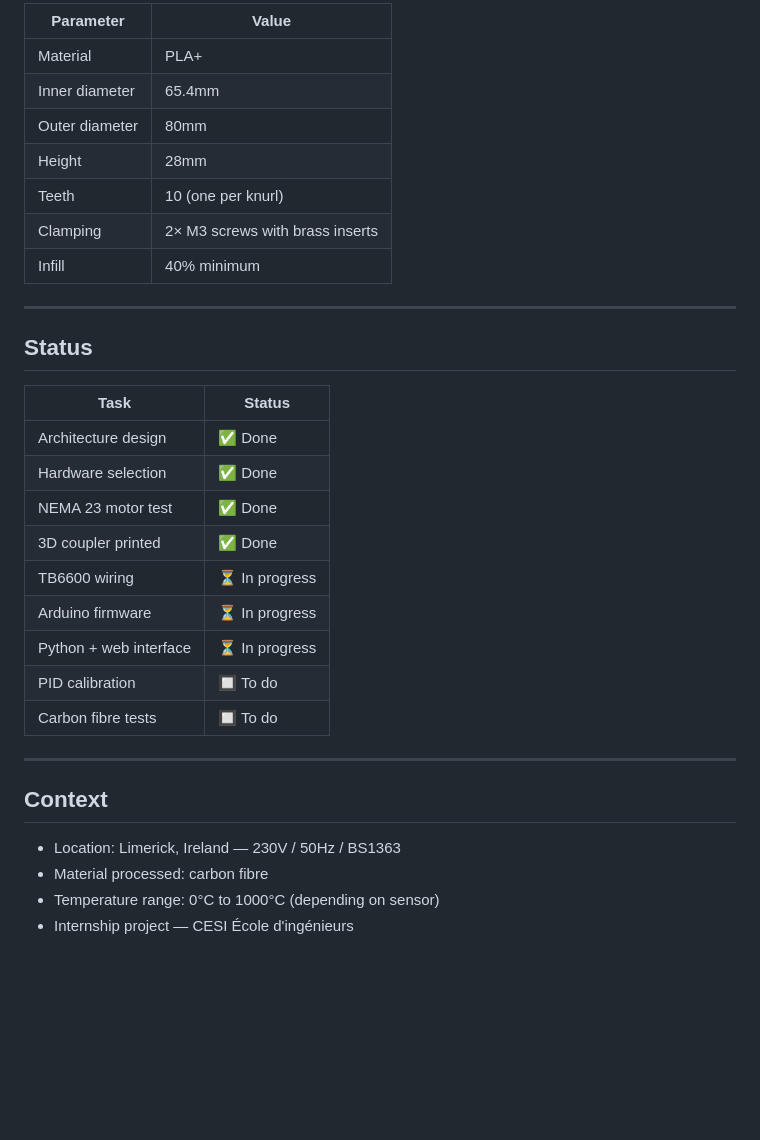
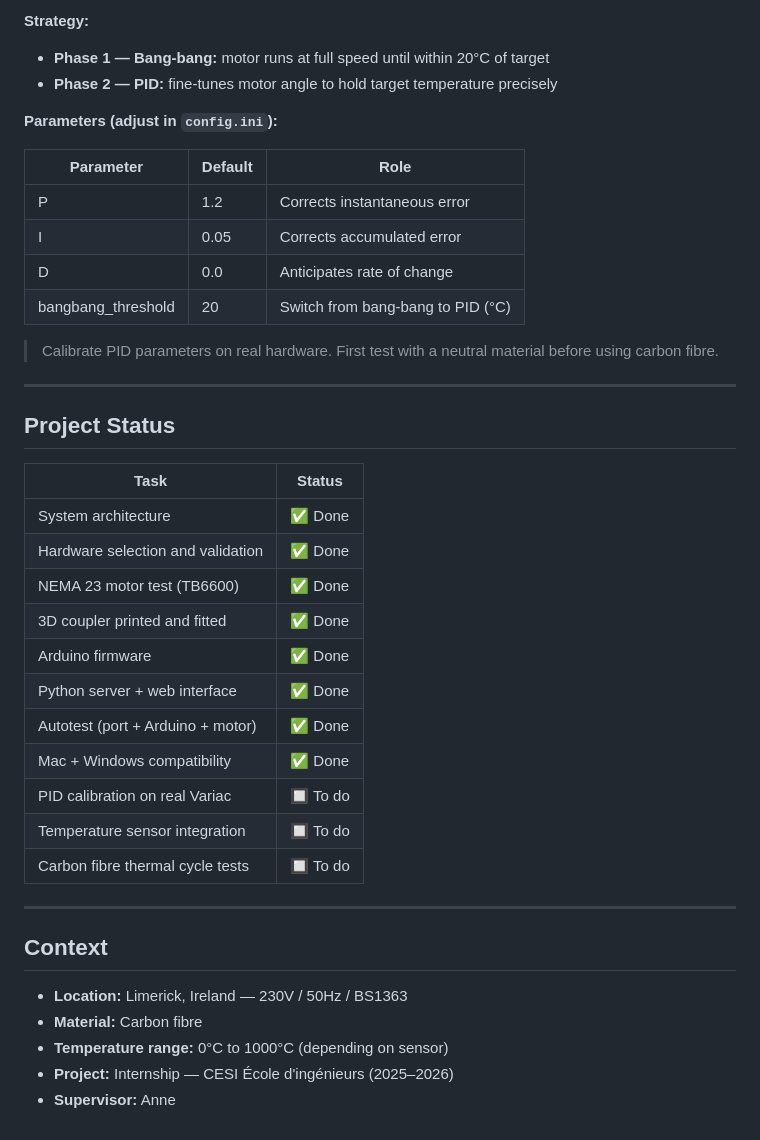
Before and after one commit to Ramzere/variac_control, a Markdown page: README.md, the part around one of its changes. Drawn GitHub-style; blank space fills up the shorter version.

```diff
--- a/README.md
+++ b/README.md
@@ -168,35 +230,43 @@ Jaw coupler grips the 10 knurls of the Variac knob.
 
-| Parameter | Value |
-|---|---|
-| Material | PLA+ |
-| Inner diameter | 65.4mm |
-| Outer diameter | 80mm |
-| Height | 28mm |
-| Teeth | 10 (one per knurl) |
-| Clamping | 2× M3 screws with brass inserts |
-| Infill | 40% minimum |
+**Strategy:**
+- **Phase 1 — Bang-bang:** motor runs at full speed until within 20°C of target
+- **Phase 2 — PID:** fine-tunes motor angle to hold target temperature precisely
+
+**Parameters (adjust in `config.ini`):**
+
+| Parameter | Default | Role |
+|---|---|---|
+| P | 1.2 | Corrects instantaneous error |
+| I | 0.05 | Corrects accumulated error |
+| D | 0.0 | Anticipates rate of change |
+| bangbang_threshold | 20 | Switch from bang-bang to PID (°C) |
+
+> Calibrate PID parameters on real hardware. First test with a neutral material before using carbon fibre.
 
 ---
 
-## Status
+## Project Status
 
 | Task | Status |
 |---|---|
-| Architecture design | ✅ Done |
-| Hardware selection | ✅ Done |
-| NEMA 23 motor test | ✅ Done |
-| 3D coupler printed | ✅ Done |
-| TB6600 wiring | ⏳ In progress |
-| Arduino firmware | ⏳ In progress |
-| Python + web interface | ⏳ In progress |
-| PID calibration | 🔲 To do |
-| Carbon fibre tests | 🔲 To do |
+| System architecture | ✅ Done |
+| Hardware selection and validation | ✅ Done |
+| NEMA 23 motor test (TB6600) | ✅ Done |
+| 3D coupler printed and fitted | ✅ Done |
+| Arduino firmware | ✅ Done |
+| Python server + web interface | ✅ Done |
+| Autotest (port + Arduino + motor) | ✅ Done |
+| Mac + Windows compatibility | ✅ Done |
+| PID calibration on real Variac | 🔲 To do |
+| Temperature sensor integration | 🔲 To do |
+| Carbon fibre thermal cycle tests | 🔲 To do |
 
 ---
 
 ## Context
 
-- Location: Limerick, Ireland — 230V / 50Hz / BS1363
-- Material processed: carbon fibre
-- Temperature range: 0°C to 1000°C (depending on sensor)
-- Internship project — CESI École d'ingénieurs
+- **Location:** Limerick, Ireland — 230V / 50Hz / BS1363
+- **Material:** Carbon fibre
+- **Temperature range:** 0°C to 1000°C (depending on sensor)
+- **Project:** Internship — CESI École d'ingénieurs (2025–2026)
+- **Supervisor:** Anne
```
Also changed, not shown: other parts of README.md (+119 -57 lines).
